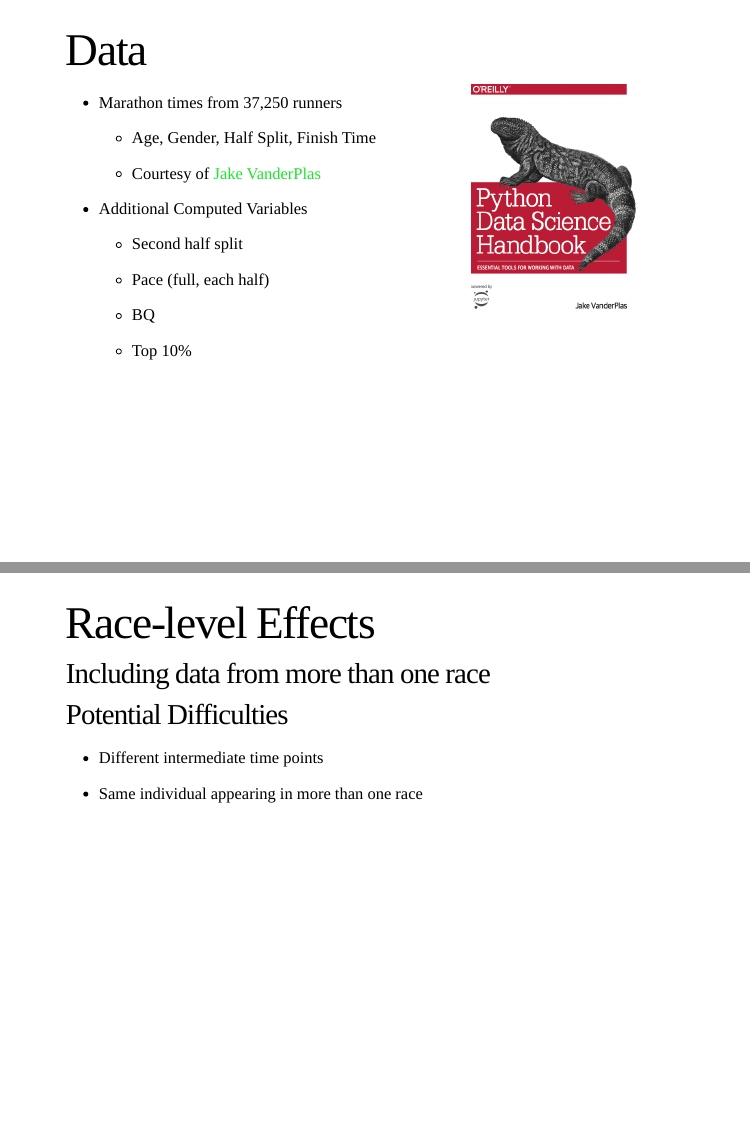
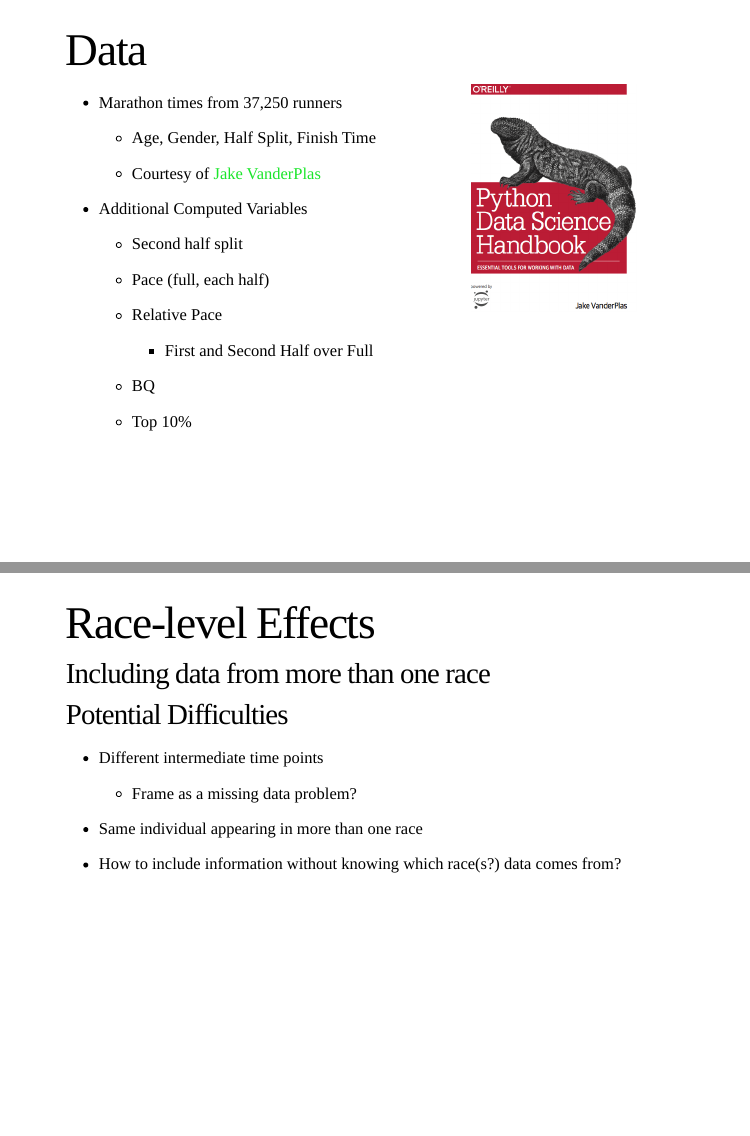
Before and after one commit to theandyb/830project, an R Markdown document (slides.Rmd): pages 8 and 26 of 27, joined at a grey line. The pictures show the slides in the output file slides.html that the author committed with the source; the slides are laid out offline by our stand-in for remark.js, each with all of its steps uncovered, in fonts that may differ from those the slides ask for, and without slide numbers, shadows or browser add-ons; a font, style sheet, LaTeX package, included part or bibliography that could not be used is replaced or left out.

Commit message:
ready or not, it's time to present...

```diff
--- a/slides.Rmd
+++ b/slides.Rmd
@@ -150,6 +150,9 @@ $$S = (y - x\beta)^T(y - x\beta) + (\beta - \hat{\beta})^T(X^TX)(\beta - \hat{\b
   * Second half split
 
   * Pace (full, each half)
+
+  * Relative Pace
+    * First and Second Half over Full
 
   * BQ
 
@@ -337,7 +340,11 @@ class: inverse, center, middle
 
 * Different intermediate time points
 
+  * Frame as a missing data problem?
+
 * Same individual appearing in more than one race
+
+* How to include information without knowing which race(s?) data comes from?
 
 ---
 class: inverse, center, middle
```
Also changed, not shown: slides.html, slides_files/figure-html/qqplot-1.png, slides_files/figure-html/unnamed-chunk-3-1.png, slides_files/figure-html/unnamed-chunk-4-1.png, slides_files/figure-html/unnamed-chunk-5-1.png, slides_files/figure-html/unnamed-chunk-6-1.png, slides_files/figure-html/unnamed-chunk-7-1.png, slides_files/figure-html/unnamed-chunk-8-1.png.
